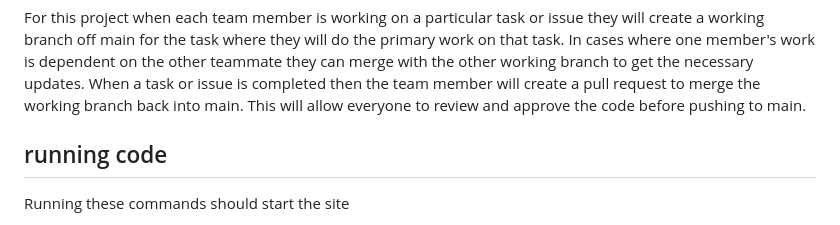
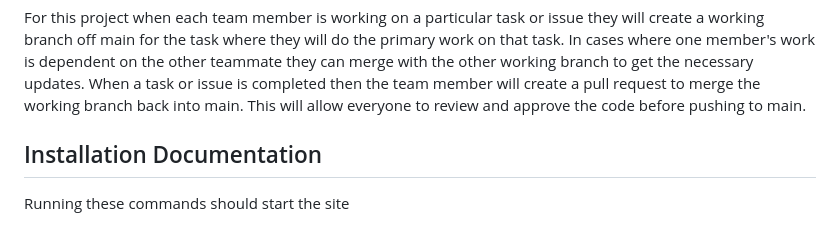
Before and after one commit to aNiemack/cas502_religious_text_cross_referencing_tool-, a Markdown page: README.md, the part around the change. Drawn GitHub-style.

Commit message:
Update README.md with title change for Installation procedure

```diff
--- a/README.md
+++ b/README.md
@@ -14,7 +14,7 @@ The plan is to talk regularly over slack about each week’s goals and what the
 For this project when each team member is working on a particular task or issue they will create a working branch off main for the task where they will do the primary work on that task. In cases where one member's work is dependent on the other teammate they can merge with the other working branch to get the necessary updates. When a task or issue is completed then the team member will create a pull request to merge the working branch back into main. This will allow everyone to review and approve the code before pushing to main.
 
 
-## running code
+## Installation Documentation
 Running these commands should start the site
 
 1. python -m pip install -r requirements.txt
```
